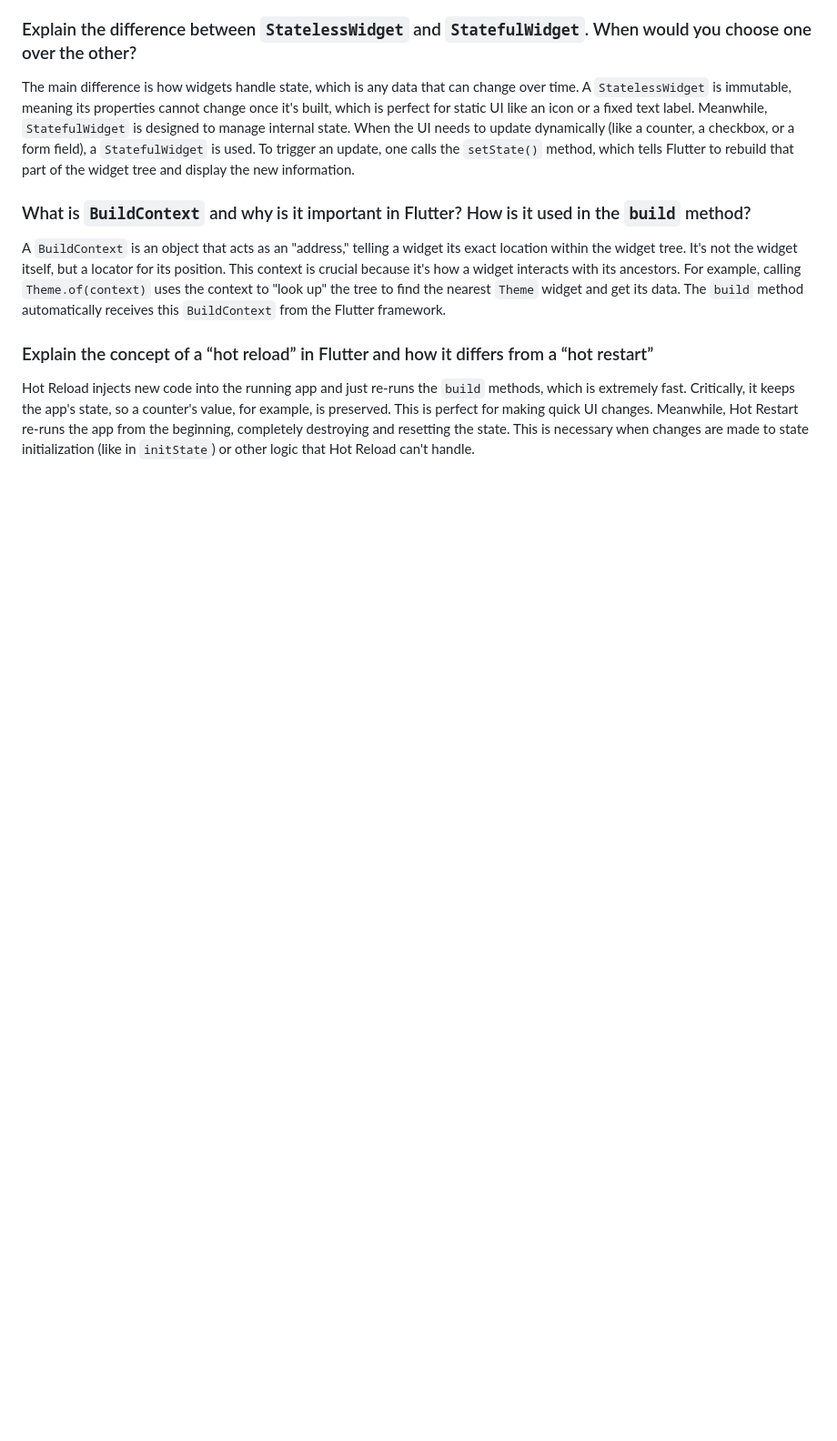
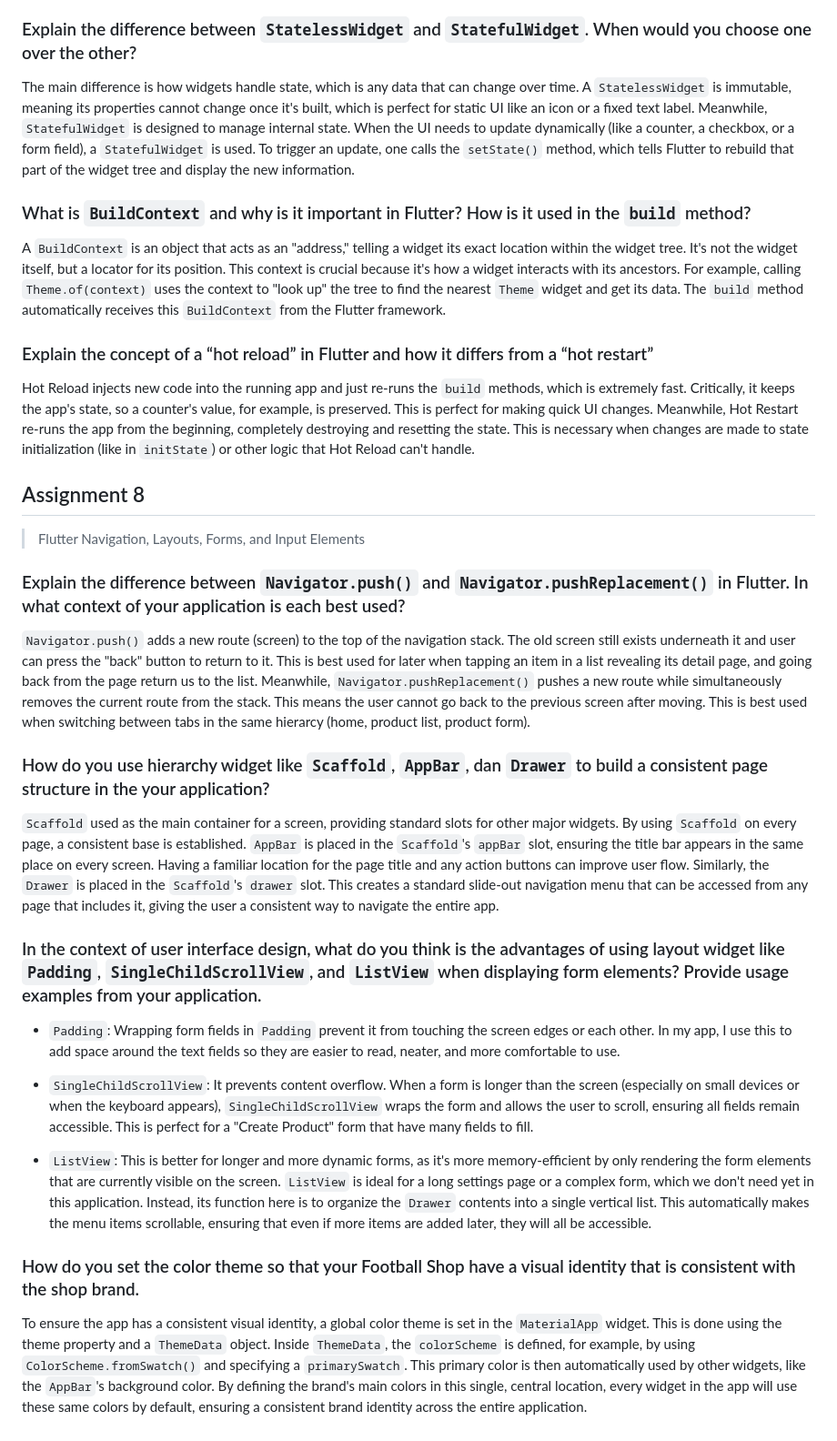
Before and after one commit to arisarae/the_goal_flutter, a Markdown page: README.md, the part around the change. Shown: that part at 91% size. Drawn GitHub-style; blank space fills up the shorter version.

Commit message:
docs: assignment 8 readme done

```diff
--- a/README.md
+++ b/README.md
@@ -34,3 +34,26 @@ A `BuildContext` is an object that acts as an "address," telling a widget its ex
 
 ### Explain the concept of a “hot reload” in Flutter and how it differs from a “hot restart”
 Hot Reload injects new code into the running app and just re-runs the `build` methods, which is extremely fast. Critically, it keeps the app's state, so a counter's value, for example, is preserved. This is perfect for making quick UI changes. Meanwhile, Hot Restart re-runs the app from the beginning, completely destroying and resetting the state. This is necessary when changes are made to state initialization (like in `initState`) or other logic that Hot Reload can't handle.
+
+## Assignment 8
+> Flutter Navigation, Layouts, Forms, and Input Elements
+
+### Explain the difference between `Navigator.push()` and `Navigator.pushReplacement()` in Flutter. In what context of your application is each best used?
+
+`Navigator.push()` adds a new route (screen) to the top of the navigation stack. The old screen still exists underneath it and user can press the "back" button to return to it. This is best used for later when tapping an item in a list revealing its detail page, and going back from the page return us to the list. Meanwhile, `Navigator.pushReplacement()` pushes a new route while simultaneously removes the current route from the stack. This means the user cannot go back to the previous screen after moving. This is best used when switching between tabs in the same hierarcy (home, product list, product form).
+
+### How do you use hierarchy widget like `Scaffold`, `AppBar`, dan `Drawer` to build a consistent page structure in the your application?
+
+`Scaffold` used as the main container for a screen, providing standard slots for other major widgets. By using `Scaffold` on every page, a consistent base is established. `AppBar` is placed in the `Scaffold`'s `appBar` slot, ensuring the title bar appears in the same place on every screen. Having a familiar location for the page title and any action buttons can improve user flow. Similarly, the `Drawer` is placed in the `Scaffold`'s `drawer` slot. This creates a standard slide-out navigation menu that can be accessed from any page that includes it, giving the user a consistent way to navigate the entire app.
+
+### In the context of user interface design, what do you think is the advantages of using layout widget like `Padding`, `SingleChildScrollView`, and `ListView` when displaying form elements? Provide usage examples from your application.
+
+- `Padding`: Wrapping form fields in `Padding` prevent it from touching the screen edges or each other. In my app, I use this to add space around the text fields so they are easier to read, neater, and more comfortable to use.
+
+- `SingleChildScrollView`: It prevents content overflow. When a form is longer than the screen (especially on small devices or when the keyboard appears), `SingleChildScrollView` wraps the form and allows the user to scroll, ensuring all fields remain accessible. This is perfect for a "Create Product" form that have many fields to fill.
+
+- `ListView`: This is better for longer and more dynamic forms, as it's more memory-efficient by only rendering the form elements that are currently visible on the screen. `ListView` is ideal for a long settings page or a complex form, which we don't need yet in this application. Instead, its function here is to organize the `Drawer` contents into a single vertical list. This automatically makes the menu items scrollable, ensuring that even if more items are added later, they will all be accessible.
+
+### How do you set the color theme so that your Football Shop have a visual identity that is consistent with the shop brand.
+
+To ensure the app has a consistent visual identity, a global color theme is set in the `MaterialApp` widget. This is done using the theme property and a `ThemeData` object. Inside `ThemeData`, the `colorScheme` is defined, for example, by using `ColorScheme.fromSwatch()` and specifying a `primarySwatch`. This primary color is then automatically used by other widgets, like the `AppBar`'s background color. By defining the brand's main colors in this single, central location, every widget in the app will use these same colors by default, ensuring a consistent brand identity across the entire application.
```
